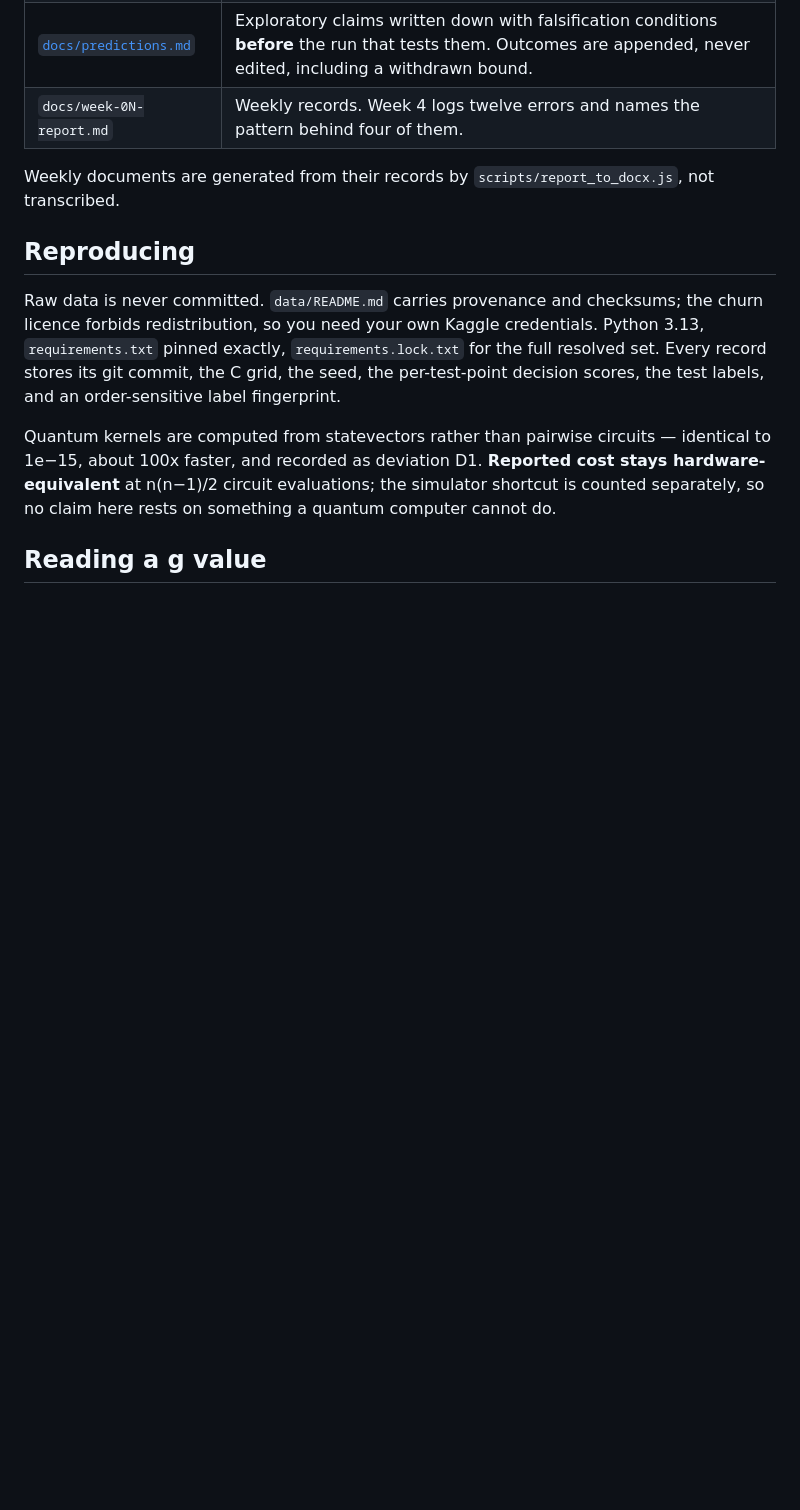
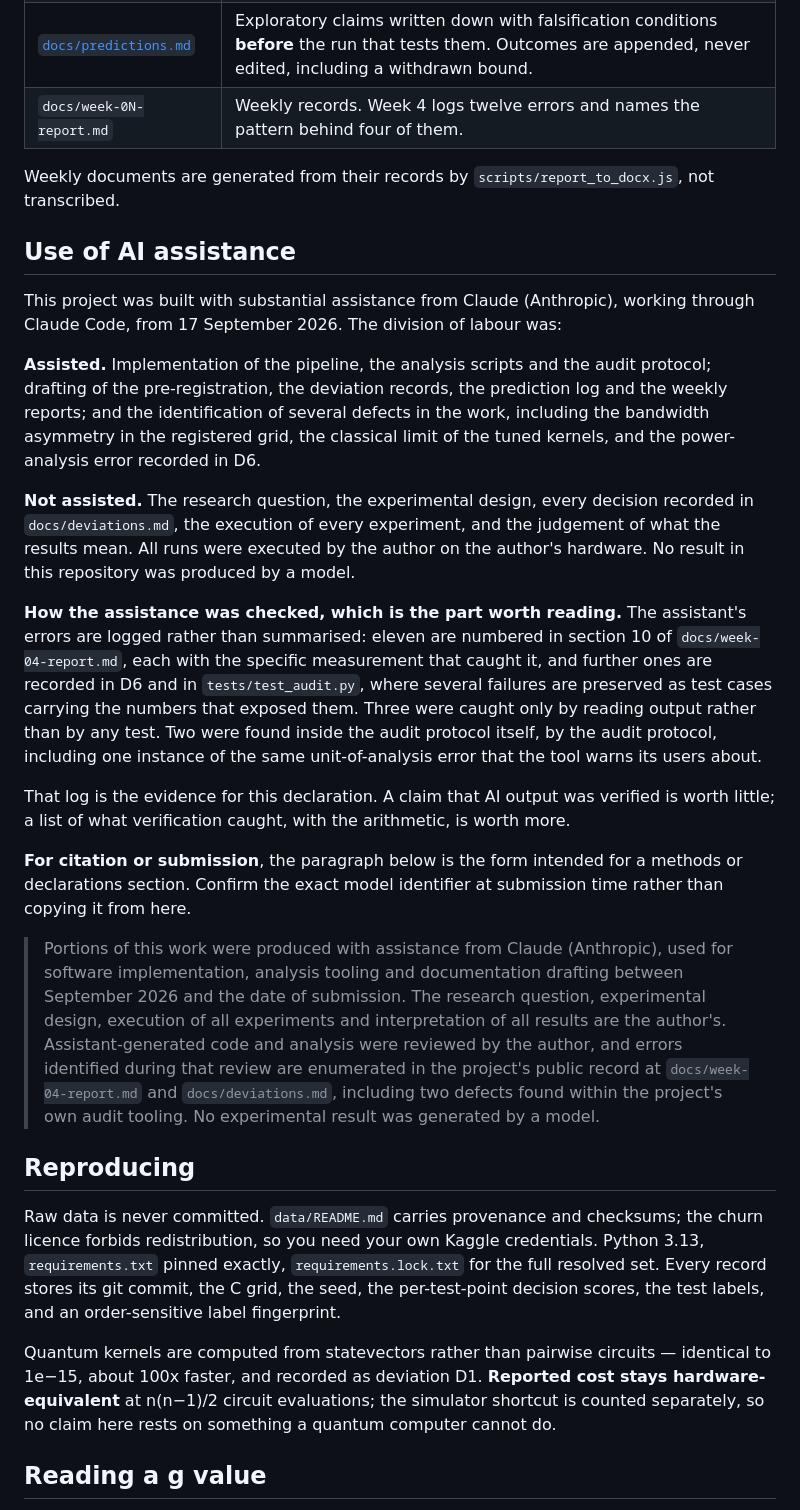
Before and after one commit to jnchowdary/qml-benchmark-lab, a Markdown page: README.md, the part around the change. GitHub-like rendering; blank space fills up the shorter version.

Commit message:
README: declare the AI assistance, and point at the error log as its evidence
The attribution rewrite removed the commit trailers that had been the only
machine-readable record that this work was AI-assisted. This replaces them with a
statement that says more than the trailers did.

Names what was assisted (pipeline and analysis code, the audit protocol,
documentation drafting, and the identification of the bandwidth asymmetry, the
classical limit and the D6 power error) and what was not (the research question,
the design, every deviation decision, the execution of every experiment, and the
interpretation of every result). No experimental result was produced by a model.

The declaration rests on the error log rather than on an assertion of diligence:
eleven numbered in section 10 of the week-4 record with the measurement that
caught each, more in D6 and in tests/test_audit.py where failures are preserved
as test cases, three caught only by reading output, and two found inside the audit
protocol by the audit protocol.

Includes a paragraph in the form intended for a journal methods or declarations
section, with a note to confirm the model identifier at submission rather than
copying it from the repository.

Author: Nagesh Jonnalagadda
Repository: https://github.com/jnchowdary/qml-benchmark-lab

```diff
--- a/README.md
+++ b/README.md
@@ -56,6 +56,22 @@ Reported as results, not as advantage claims.
 
 Weekly documents are generated from their records by `scripts/report_to_docx.js`, not transcribed.
 
+## Use of AI assistance
+
+This project was built with substantial assistance from Claude (Anthropic), working through Claude Code, from 17 September 2026. The division of labour was:
+
+**Assisted.** Implementation of the pipeline, the analysis scripts and the audit protocol; drafting of the pre-registration, the deviation records, the prediction log and the weekly reports; and the identification of several defects in the work, including the bandwidth asymmetry in the registered grid, the classical limit of the tuned kernels, and the power-analysis error recorded in D6.
+
+**Not assisted.** The research question, the experimental design, every decision recorded in `docs/deviations.md`, the execution of every experiment, and the judgement of what the results mean. All runs were executed by the author on the author's hardware. No result in this repository was produced by a model.
+
+**How the assistance was checked, which is the part worth reading.** The assistant's errors are logged rather than summarised: eleven are numbered in section 10 of `docs/week-04-report.md`, each with the specific measurement that caught it, and further ones are recorded in D6 and in `tests/test_audit.py`, where several failures are preserved as test cases carrying the numbers that exposed them. Three were caught only by reading output rather than by any test. Two were found inside the audit protocol itself, by the audit protocol, including one instance of the same unit-of-analysis error that the tool warns its users about.
+
+That log is the evidence for this declaration. A claim that AI output was verified is worth little; a list of what verification caught, with the arithmetic, is worth more.
+
+**For citation or submission**, the paragraph below is the form intended for a methods or declarations section. Confirm the exact model identifier at submission time rather than copying it from here.
+
+> Portions of this work were produced with assistance from Claude (Anthropic), used for software implementation, analysis tooling and documentation drafting between September 2026 and the date of submission. The research question, experimental design, execution of all experiments and interpretation of all results are the author's. Assistant-generated code and analysis were reviewed by the author, and errors identified during that review are enumerated in the project's public record at `docs/week-04-report.md` and `docs/deviations.md`, including two defects found within the project's own audit tooling. No experimental result was generated by a model.
+
 ## Reproducing
 
 Raw data is never committed. `data/README.md` carries provenance and checksums; the churn licence forbids redistribution, so you need your own Kaggle credentials. Python 3.13, `requirements.txt` pinned exactly, `requirements.lock.txt` for the full resolved set. Every record stores its git commit, the C grid, the seed, the per-test-point decision scores, the test labels, and an order-sensitive label fingerprint.
```
